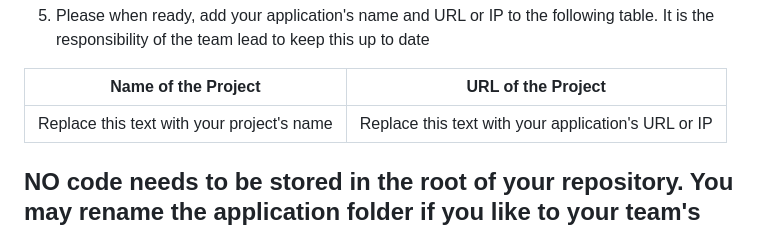
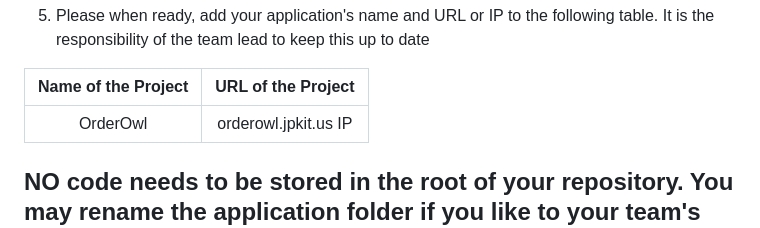
Before and after one commit to Nexumi/csc648-848-05-sw-engineering-fall-23-T06, a Markdown page: README.md, the part around the change. GitHub-like rendering.

Commit message:
Completed ReadMe file with updated URL and project name - Belu V.

```diff
--- a/README.md
+++ b/README.md
@@ -30,7 +30,7 @@
 
 |             Name of the Project               |                            URL of the Project                          |
 |                    :---:                      |                                 :---:                                  |
-|   Replace this text with your project's name  |              Replace this text with your application's URL or IP       |
+|   OrderOwl                                    |              orderowl.jpkit.us IP       |
 
 
 ## NO code needs to be stored in the root of your repository. You may rename the application folder if you like to your team's application name. But all source code related to your team's application should be stored inside the application folder.
```
